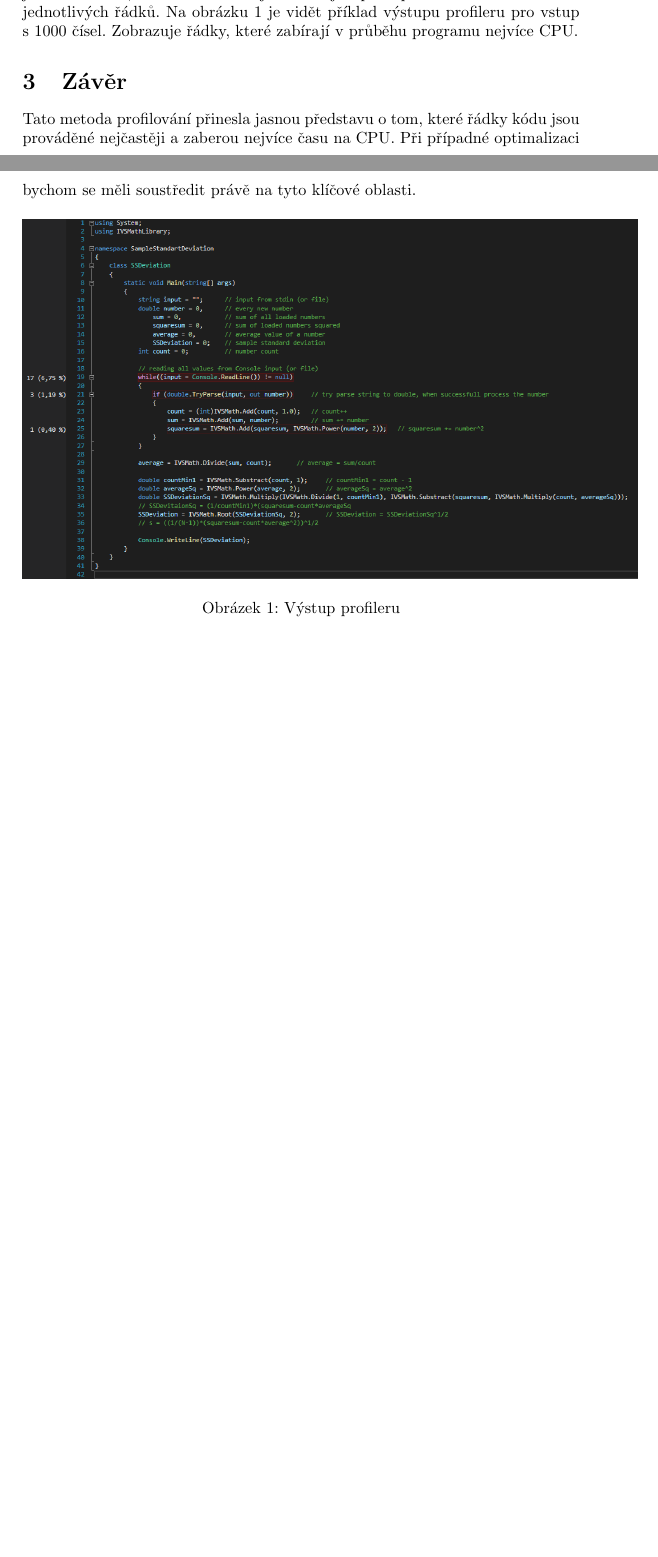
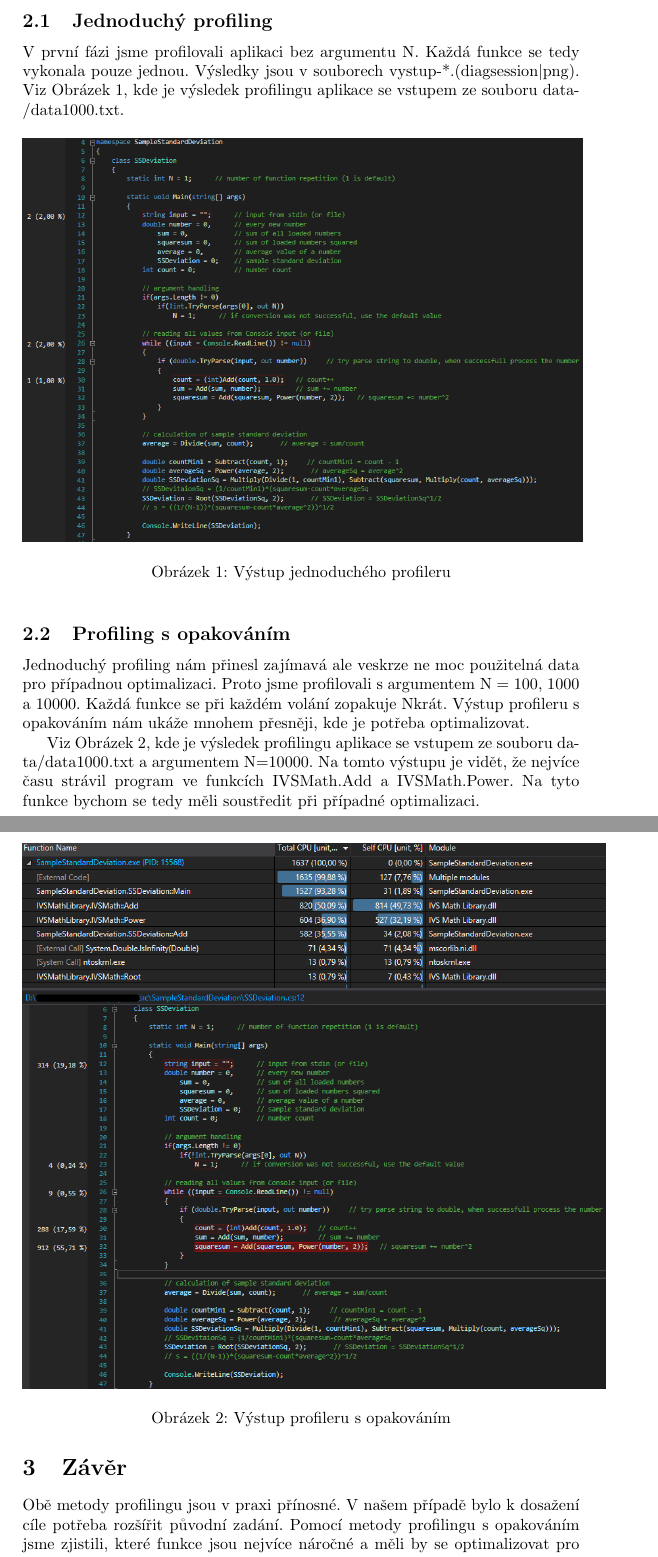
Before and after one commit to Lupphes/CalcIVSulator, a LaTeX document (profiling/zprava.tex): two parts of pages 1 and 2 of 2 before the commit and two parts of pages 2 and 3 of 4 after it, joined at a grey line, cut at the place of the change, the shorter picture padded with empty space. The pictures show the PDF file profiling/zprava.pdf that the author committed with the source.

Commit message:
Profiling 2.0
Delete old profiling files, create new profiling files with N = 100, 1000, 10000. Update zprava.(tex|pdf)

```diff
--- a/profiling/zprava.tex
+++ b/profiling/zprava.tex
@@ -23,10 +36,27 @@ Ve Visual Studiu 2019 jsme naši aplikaci profilovali pomocí Performance profil
 
-Mimo jiné obsahuje tabulku funkcí s jednotkami CPU, které daná funkce spotřebovala za běhu aplikace. Zobrazuje funkce, které spotřebují alespoň jednu jednotku CPU, ostatní nezahrnuje. To stejné platí pro zobrazení náročnosti jednotlivých řádků. Na obrázku 1 je vidět příklad výstupu profileru pro vstup s 1000 čísel. Zobrazuje řádky, které zabírají v průběhu programu nejvíce CPU.
+Soubory *.diagsession mimo jiné obsahují tabulku funkcí s jednotkami CPU, které daná funkce spotřebovala za běhu aplikace. Zobrazuje funkce, které spotřebují alespoň jednu jednotku CPU, ostatní nezahrnuje. To stejné platí pro zobrazení náročnosti jednotlivých řádků.
+
+\subsection{Jednoduchý profiling}
+V první fázi jsme profilovali aplikaci bez argumentu N. Každá funkce se tedy vykonala pouze jednou. Výsledky jsou v souborech vystup-*.(diagsession$|$png). Viz Obrázek 1, kde je výsledek profilingu aplikace se vstupem ze souboru data/data1000.txt.
+
+\begin{figure}[h]
+\centering
+\includegraphics[scale=0.49]{vystup-data1000}
+\caption{Výstup jednoduchého profileru}
+\label{profiler:data1000}
+\end{figure}
+
+\subsection{Profiling s opakováním}
+Jednoduchý profiling nám přinesl zajímavá ale veskrze ne moc použitelná data pro případnou optimalizaci. Proto jsme profilovali s argumentem N = 100, 1000 a 10000. Každá funkce se při každém volání zopakuje Nkrát. Výstup profileru s opakováním nám ukáže mnohem přesněji, kde je potřeba optimalizovat.
+
+Viz Obrázek 2, kde je výsledek profilingu aplikace se vstupem ze souboru data/data1000.txt a argumentem N=10000. Na tomto výstupu je vidět, že nejvíce času strávil program ve funkcích IVSMath.Add a IVSMath.Power. Na tyto funkce bychom se tedy měli soustředit při případné optimalizaci.
+
+\begin{figure}[h]
+\centering
+\includegraphics[scale=0.54]{vystup-data1000-withN-10000}
+\caption{Výstup profileru s opakováním}
+\label{profiler:data1000-withN-10000}
+\end{figure}
 
 \section{Závěr}
-Tato metoda profilování přinesla jasnou představu o tom, které řádky kódu jsou prováděné nejčastěji a zaberou nejvíce času na CPU.
-Při případné optimalizaci bychom se měli soustředit právě na tyto klíčové oblasti.
-
-\begin{figure}[h]
-\begin{center}
-\centering
+Obě metody profilingu jsou v praxi přínosné. V našem případě bylo k dosažení cíle potřeba rozšířit původní zadání. Pomocí metody profilingu s opakováním jsme zjistili, které funkce jsou nejvíce náročné a měli by se optimalizovat pro zvýšení výkonu aplikace.
@@ -52,4 +77,12 @@ vystup-data10.png & screenshot využití kódu s 1000 vstupů \\
+\hline
+vystup-data1000-withN-100.diagsession & výstup profilingu s opakováním, kde N=100 \\
+vystup-data1000-withN-100.png & screenshot s opakováním 100x \\
+\hline
+vystup-data1000-withN-1000.diagsession & výstup profilingu s opakováním, kde N=1000 \\
+vystup-data1000-withN-1000.png & screenshot s opakováním 1000x \\
+\hline
+vystup-data1000-withN-10000.diagsession & výstup profilingu s opakováním, kde N=10000 \\
+vystup-data1000-withN-10000.png & screenshot s opakováním 10000x \\
 \hline
 \end{tabular}
-
 \end{document}
```
Also changed, not shown: profiling/old-profiling/vystup-data10.png (deleted), profiling/old-profiling/vystup-data100.png (deleted), profiling/old-profiling/vystup-data1000.png (deleted), profiling/vystup-data10.png (added), profiling/vystup-data100.png (added), profiling/vystup-data1000-withN-100.png (added), profiling/vystup-data1000-withN-1000.png (added), profiling/vystup-data1000-withN-10000.png (added), profiling/vystup-data1000.png (added), profiling/zprava.pdf, profiling/zprava.tex (42 more changed lines), 1 other file.
